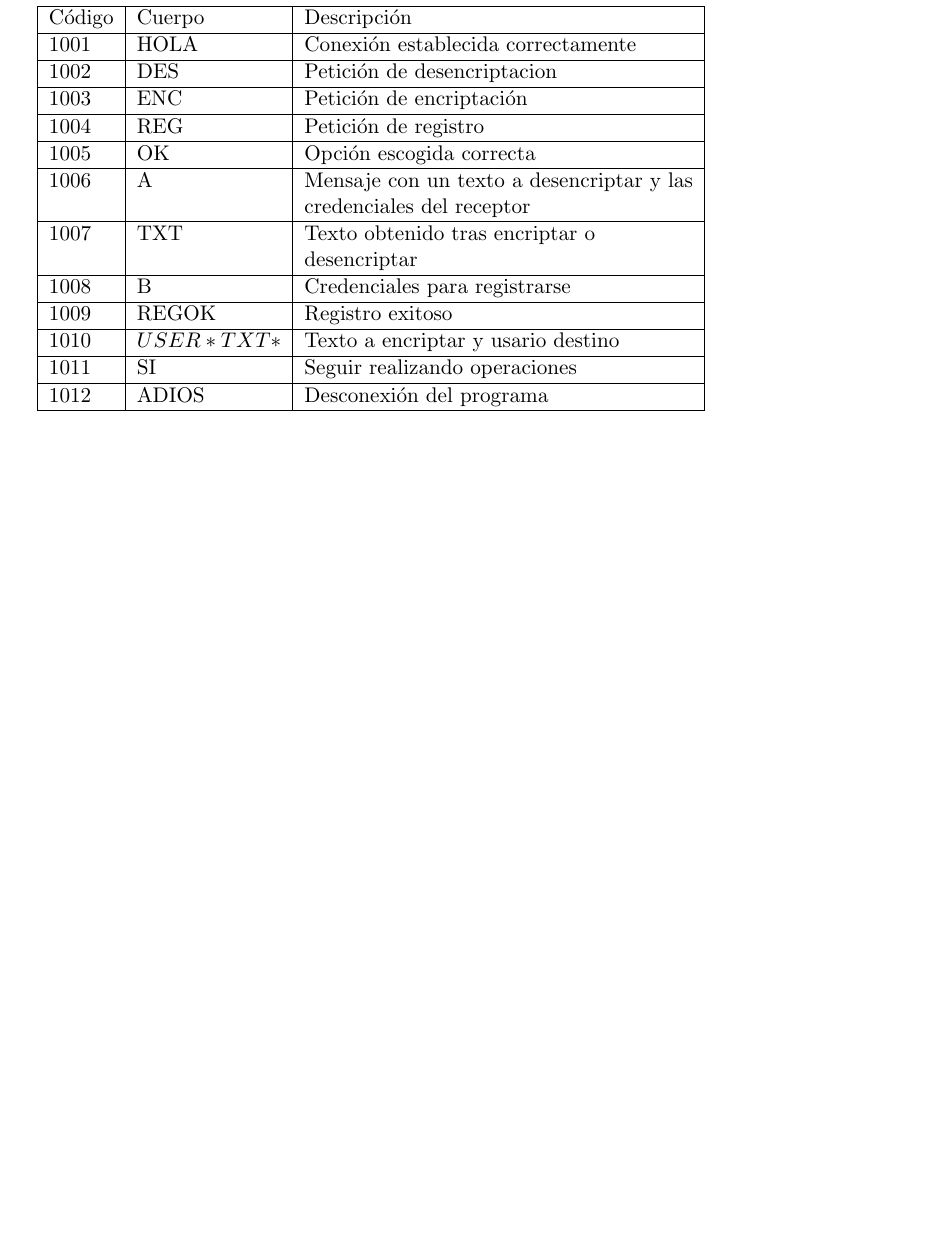
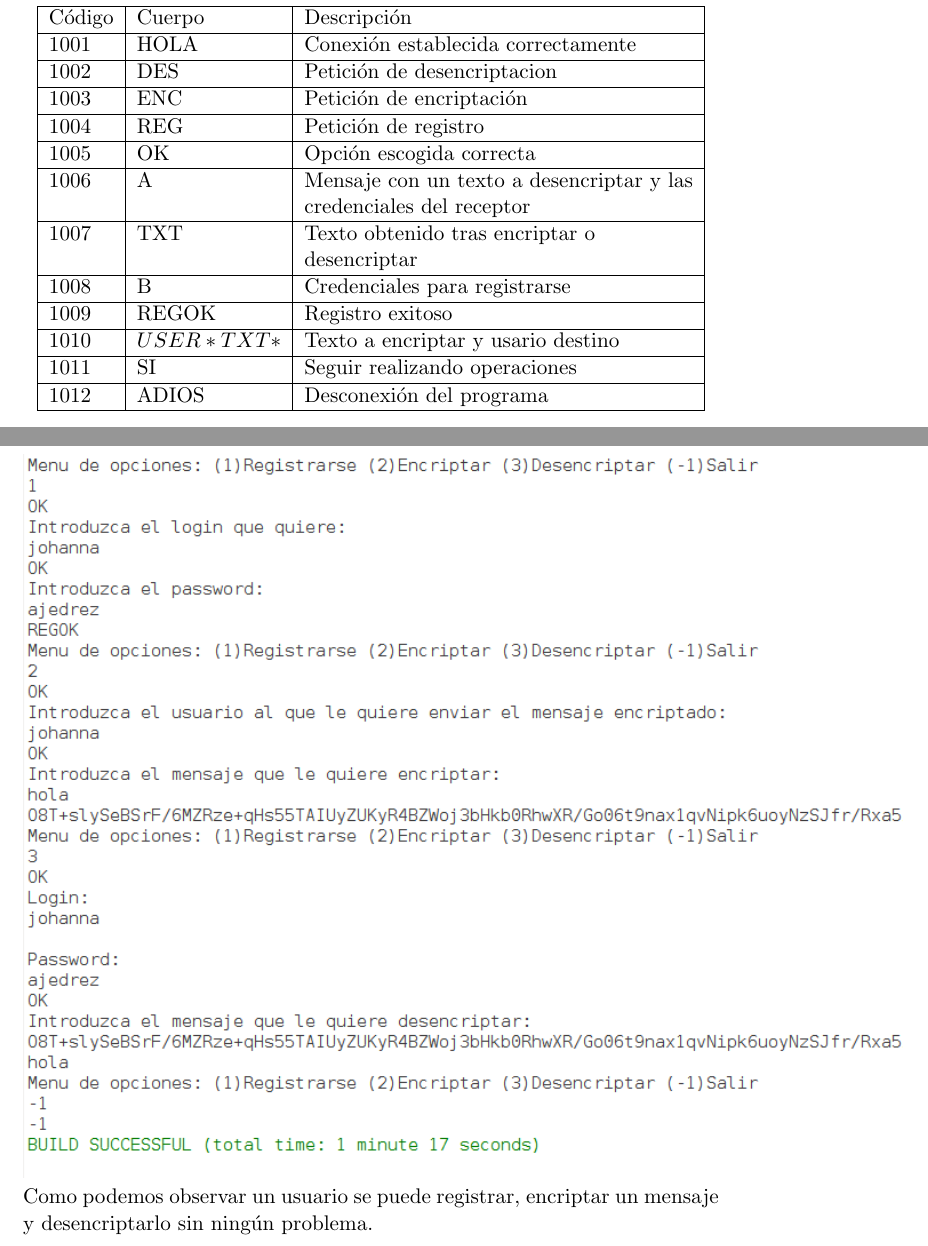
Before and after one commit to guillegalor/Practica-2-FR, a LaTeX document (tex/memoria.tex): part of page 4 of 5 before the commit and two parts of pages 4 and 5 of 5 after it, the two joined at a grey line, cut so that both start at the same text, the shorter picture padded with empty space. Compiled offline with pdfLaTeX.

Commit message:
memoria aparentemente terminada

```diff
--- a/tex/memoria.tex
+++ b/tex/memoria.tex
@@ -63,5 +63,6 @@ Basicamente, el sistema de encriptado funciona mediante claves publicas y privad
 
 \newpage
 \section{Evaluaci\'on de la aplicaci\'on}
-
+\includegraphics[width=16cm]{captura}
+Como podemos observar un usuario se puede registrar, encriptar un mensaje y desencriptarlo sin ning\'un problema.
 \end{document}
```
Also changed, not shown: tex/captura.png (added).
